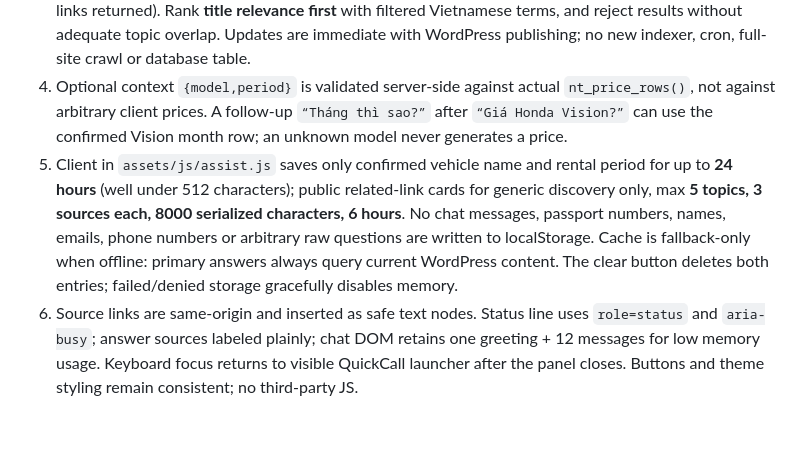
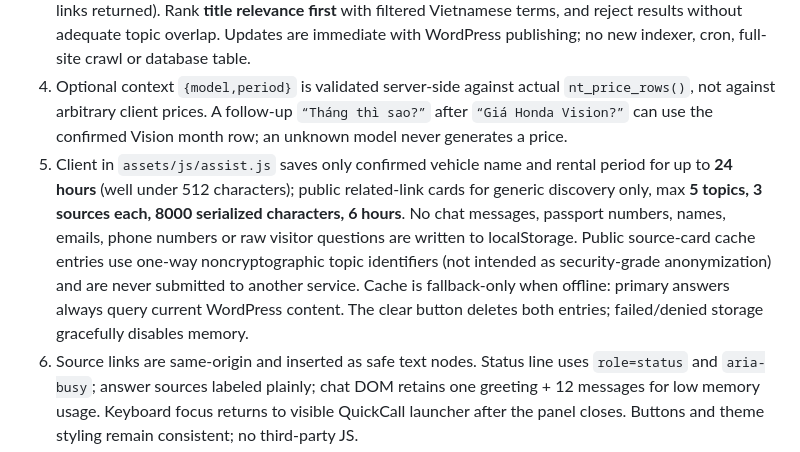
Before and after one commit to thuexemayhanoi/theme, a Markdown page: docs/NATIVE-CHATBOT-CONTEXT-V2.md, the part around the change. GitHub-like rendering; blank space fills up the shorter version.

Commit message:
docs(chat privacy): distinguish bounded topic-key hashing from security-grade anonymization

```diff
--- a/docs/NATIVE-CHATBOT-CONTEXT-V2.md
+++ b/docs/NATIVE-CHATBOT-CONTEXT-V2.md
@@ -12,7 +12,7 @@ MotoAI V39 implements local NLP, term ranking (BM25), extractive sentences, user
 2. Prices, deposits, paperwork, electric and vehicle-overview questions use the **published, non-passworded WordPress FAQ post ID 484**, live location/delivery uses the **published contact page ID 372**. `get_permalink()` follows legitimate WordPress URL changes. Both IDs were confirmed on production read-only on 2026-10-19. Suppress draft/password/noindex sources.
 3. Open-ended technical/content questions use one bounded WordPress `WP_Query` (max 12 examined, 3 links returned). Rank **title relevance first** with filtered Vietnamese terms, and reject results without adequate topic overlap. Updates are immediate with WordPress publishing; no new indexer, cron, full-site crawl or database table.
 4. Optional context `{model,period}` is validated server-side against actual `nt_price_rows()`, not against arbitrary client prices. A follow-up `“Tháng thì sao?”` after `“Giá Honda Vision?”` can use the confirmed Vision month row; an unknown model never generates a price.
-5. Client in `assets/js/assist.js` saves only confirmed vehicle name and rental period for up to **24 hours** (well under 512 characters); public related-link cards for generic discovery only, max **5 topics, 3 sources each, 8000 serialized characters, 6 hours**. No chat messages, passport numbers, names, emails, phone numbers or arbitrary raw questions are written to localStorage. Cache is fallback-only when offline: primary answers always query current WordPress content. The clear button deletes both entries; failed/denied storage gracefully disables memory.
+5. Client in `assets/js/assist.js` saves only confirmed vehicle name and rental period for up to **24 hours** (well under 512 characters); public related-link cards for generic discovery only, max **5 topics, 3 sources each, 8000 serialized characters, 6 hours**. No chat messages, passport numbers, names, emails, phone numbers or raw visitor questions are written to localStorage. Public source-card cache entries use one-way noncryptographic topic identifiers (not intended as security-grade anonymization) and are never submitted to another service. Cache is fallback-only when offline: primary answers always query current WordPress content. The clear button deletes both entries; failed/denied storage gracefully disables memory.
 6. Source links are same-origin and inserted as safe text nodes. Status line uses `role=status` and `aria-busy`; answer sources labeled plainly; chat DOM retains one greeting + 12 messages for low memory usage. Keyboard focus returns to visible QuickCall launcher after the panel closes. Buttons and theme styling remain consistent; no third-party JS.
 7. Refuse to present live inventory/special deals as verified. Hand off to Call/Zalo where current human confirmation is necessary.
 
```
